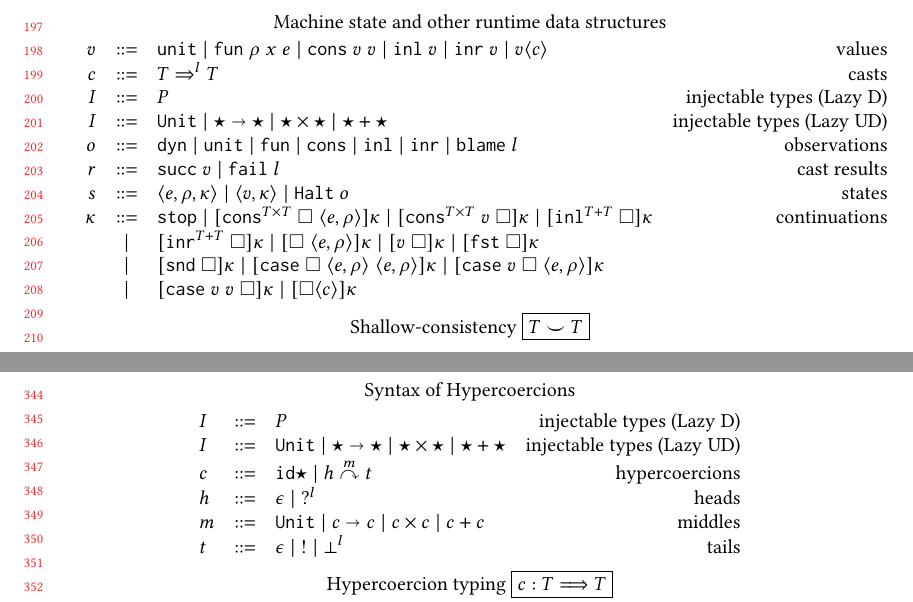
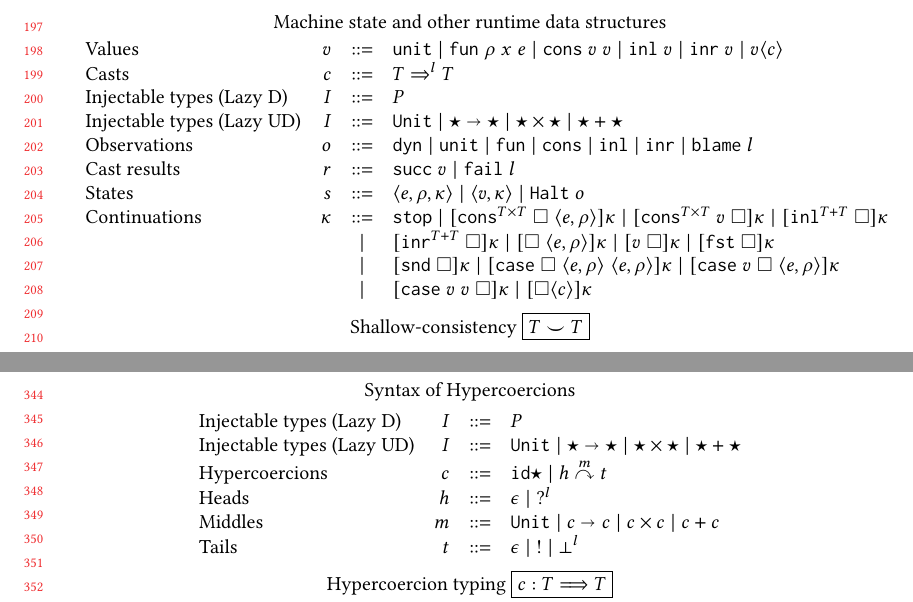
Before and after one commit to LuKC1024/hypercoercion-and-framework-wgt2020, a LaTeX paper (paper.tex): two parts of pages 5 and 8 of 23, joined at a grey line, cut so that both start at the same text. Compiled offline with pdfLaTeX.

Commit message:
move syntax nonterm names to left side

```diff
--- a/paper.tex
+++ b/paper.tex
@@ -72,8 +72,8 @@
 \newcommand{\GTLC}{\texttt{GTLC+}}
 \newcommand{\figref}[1]{Fig.~\ref{#1}}
 \newcommand{\secref}[1]{Section~\ref{#1}}
-\newcommand{\stxrule}[3]{#1 & ::= & #3 & \text{#2}\\}
-\newcommand{\stxrulecont}[1]{& | & #1 & \\}
+\newcommand{\stxrule}[3]{\text{#2} & #1 & ::= & #3\\}
+\newcommand{\stxrulecont}[1]{& & | & #1 \\}
 \newcommand{\funrule}[3]{#1 &=& #2 & #3\\}
 \newcommand{\hifunrule}[3]{\highlight{#1} &\highlight{=}& \highlight{#2} &
 \highlight{#3}\\}
@@ -686,19 +686,19 @@ are standard~\citep{felleisen03:_pllc}.
     \vOOinr{v} \mid
     \vOOcast{v}{c}
   }
-  \stxrule{c}{casts}{
+  \stxrule{c}{Casts}{
     \cOOcast{T}{l}{T}
   }
-  \stxrule{I}{injectable types (\lazyD)}{
+  \stxrule{I}{Injectable types (\lazyD)}{
     P
   }
-  \stxrule{I}{injectable types (\lazyUD)}{
+  \stxrule{I}{Injectable types (\lazyUD)}{
     \POOunit \mid
     \POOfun{\star}{\star} \mid
     \star \times \star \mid
     \star + \star
   }
-  \stxrule{o}{observations}{
+  \stxrule{o}{Observations}{
     \oOOinj \mid
     \oOOsole \mid
     \oOOfun \mid
@@ -1269,29 +1269,29 @@ $\hat{c}$!
 \begin{figure}
   Syntax of Hypercoercions
   \[
-  \begin{array}{lclr}
-  \stxrule{I}{injectable types (\lazyD)}{P}
-  \stxrule{I}{injectable types (\lazyUD)}{
+  \begin{array}{lrcl}
+  \stxrule{I}{Injectable types (\lazyD)}{P}
+  \stxrule{I}{Injectable types (\lazyUD)}{
     \POOunit \mid
     \POOfun{\TOOdyn}{\TOOdyn} \mid
     \POOprod{\TOOdyn}{\TOOdyn} \mid
     \POOsum{\TOOdyn}{\TOOdyn}
   }
-  \stxrule{c}{hypercoercions}{
+  \stxrule{c}{Hypercoercions}{
     \hyperCoercionI \mid{}
     \hyperCoercionC{h}{m}{t}
   }
-  \stxrule{h}{heads}{
+  \stxrule{h}{Heads}{
     \epsilon \mid{}
     ?^l
   }
-  \stxrule{m}{middles}{
+  \stxrule{m}{Middles}{
     \POOunit \mid
     \POOfun{c}{c} \mid
     \POOprod{c}{c} \mid
     \POOsum{c}{c}
   }
-  \stxrule{t}{tails}{
+  \stxrule{t}{Tails}{
     \epsilon \mid{}
     ! \mid{}
     \bot^l
```
Also changed, not shown: paper.tex (26 more changed lines).
